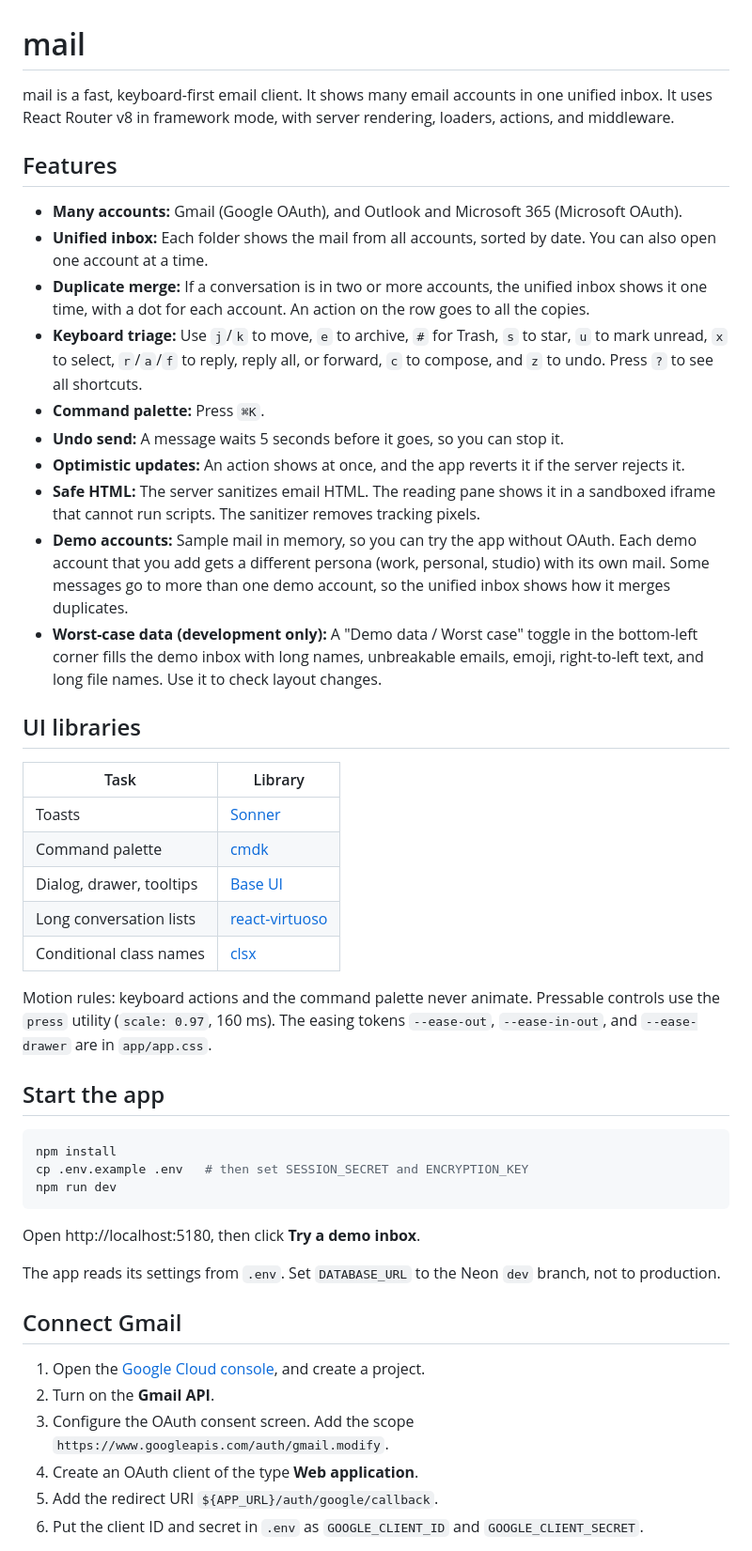
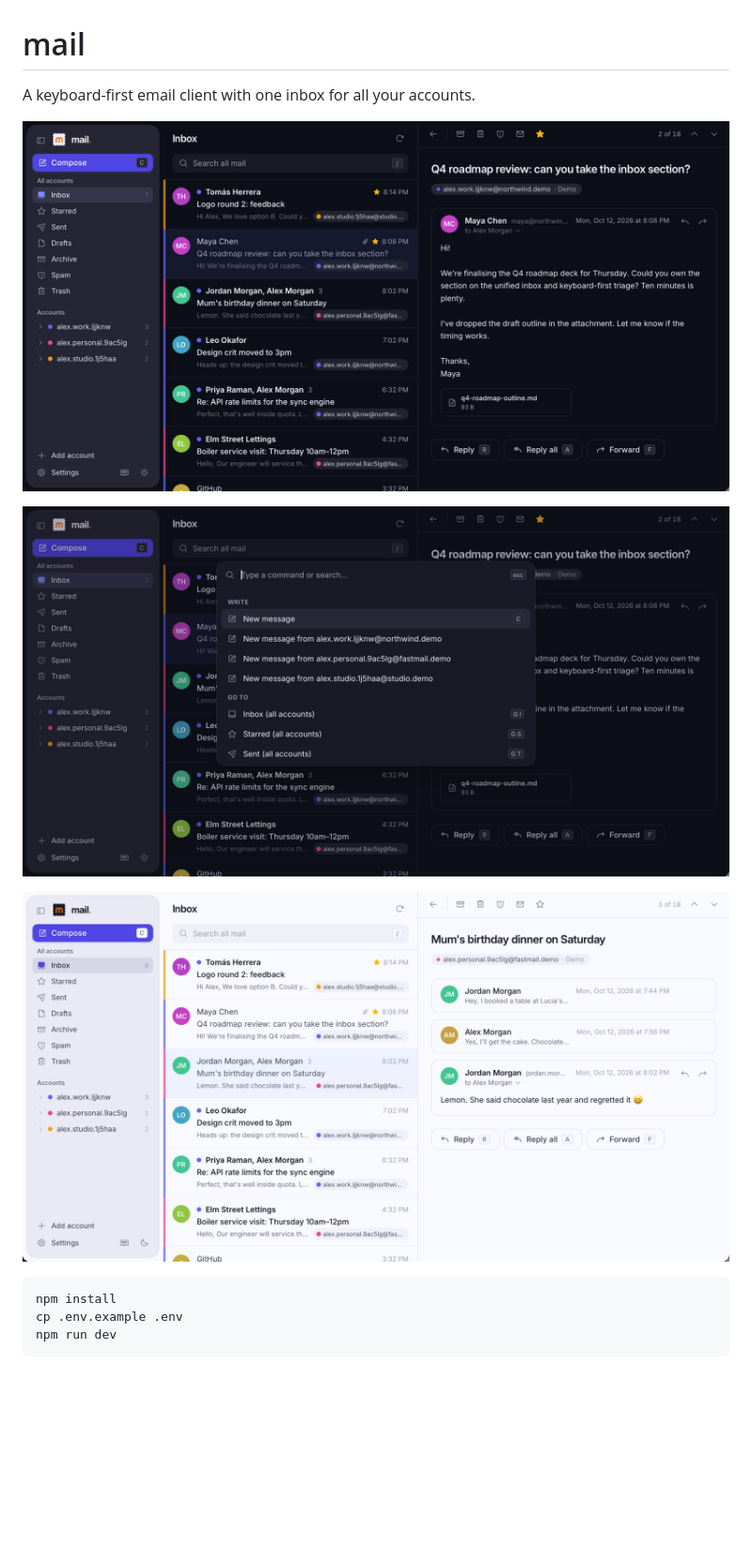
Before and after one commit to sam-ayo/mail, a Markdown page: README.md, the part around one of its changes. Shown at 94% size. Rendered like a GitHub page; pictures changed too: docs/screenshots/command-palette.jpg (added), docs/screenshots/inbox.jpg (added), docs/screenshots/light.jpg (added); blank space fills up the shorter version.

Commit message:
Add demo screenshots to the README and shorten its text

````diff
--- a/README.md
+++ b/README.md
@@ -1,51 +1,15 @@
 # mail
 
-mail is a fast, keyboard-first email client. It shows many email accounts in one unified inbox.
-It uses React Router v8 in framework mode, with server rendering, loaders, actions, and middleware.
+A keyboard-first email client with one inbox for all your accounts.
 
-## Features
+![The unified inbox with the reading pane](docs/screenshots/inbox.jpg)
 
-- **Many accounts:** Gmail (Google OAuth), and Outlook and Microsoft 365 (Microsoft OAuth).
-- **Unified inbox:** Each folder shows the mail from all accounts, sorted by date. You can also open one account at a time.
-- **Duplicate merge:** If a conversation is in two or more accounts, the unified inbox shows it one time, with a dot for each account. An action on the row goes to all the copies.
-- **Keyboard triage:** Use `j`/`k` to move, `e` to archive, `#` for Trash, `s` to star, `u` to mark unread, `x` to select, `r`/`a`/`f` to reply, reply all, or forward, `c` to compose, and `z` to undo. Press `?` to see all shortcuts.
-- **Command palette:** Press `⌘K`.
-- **Undo send:** A message waits 5 seconds before it goes, so you can stop it.
-- **Optimistic updates:** An action shows at once, and the app reverts it if the server rejects it.
-- **Safe HTML:** The server sanitizes email HTML. The reading pane shows it in a sandboxed iframe that cannot run scripts. The sanitizer removes tracking pixels.
-- **Demo accounts:** Sample mail in memory, so you can try the app without OAuth. Each demo account that you add gets a different persona (work, personal, studio) with its own mail. Some messages go to more than one demo account, so the unified inbox shows how it merges duplicates.
-- **Worst-case data (development only):** A "Demo data / Worst case" toggle in the bottom-left corner fills the demo inbox with long names, unbreakable emails, emoji, right-to-left text, and long file names. Use it to check layout changes.
+![The command palette](docs/screenshots/command-palette.jpg)
 
-## UI libraries
-
-| Task | Library |
-| --- | --- |
-| Toasts | [Sonner](https://sonner.emilkowal.ski) |
-| Command palette | [cmdk](https://cmdk.paco.me) |
-| Dialog, drawer, tooltips | [Base UI](https://base-ui.com) |
-| Long conversation lists | [react-virtuoso](https://virtuoso.dev) |
-| Conditional class names | [clsx](https://github.com/lukeed/clsx) |
-
-Motion rules: keyboard actions and the command palette never animate. Pressable controls use the `press` utility (`scale: 0.97`, 160 ms). The easing tokens `--ease-out`, `--ease-in-out`, and `--ease-drawer` are in `app/app.css`.
-
-## Start the app
+![The light theme](docs/screenshots/light.jpg)
 
 ```sh
 npm install
-cp .env.example .env   # then set SESSION_SECRET and ENCRYPTION_KEY
+cp .env.example .env
 npm run dev
 ```
-
-Open http://localhost:5180, then click **Try a demo inbox**.
-
-The app reads its settings from `.env`. Set `DATABASE_URL` to the Neon `dev` branch, not to production.
-
-## Connect Gmail
-
-1. Open the [Google Cloud console](https://console.cloud.google.com/), and create a project.
-2. Turn on the **Gmail API**.
-3. Configure the OAuth consent screen. Add the scope `https://www.googleapis.com/auth/gmail.modify`.
-4. Create an OAuth client of the type **Web application**.
-5. Add the redirect URI `${APP_URL}/auth/google/callback`.
-6. Put the client ID and secret in `.env` as `GOOGLE_CLIENT_ID` and `GOOGLE_CLIENT_SECRET`.
-
````
Also changed, not shown: other parts of README.md (+0 -48 lines).
